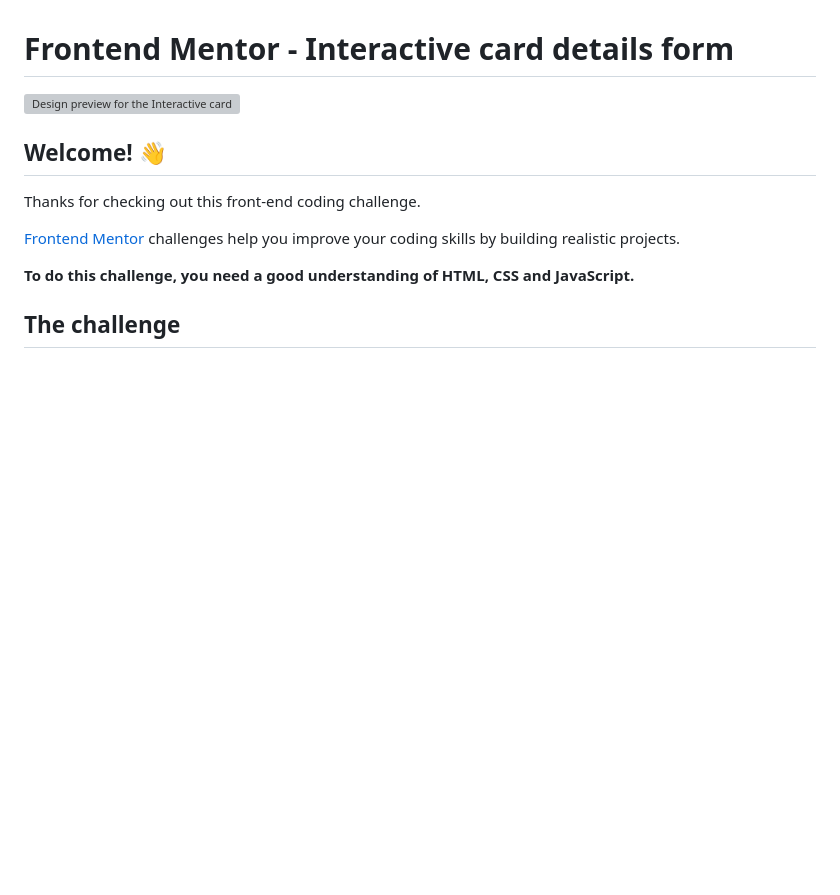
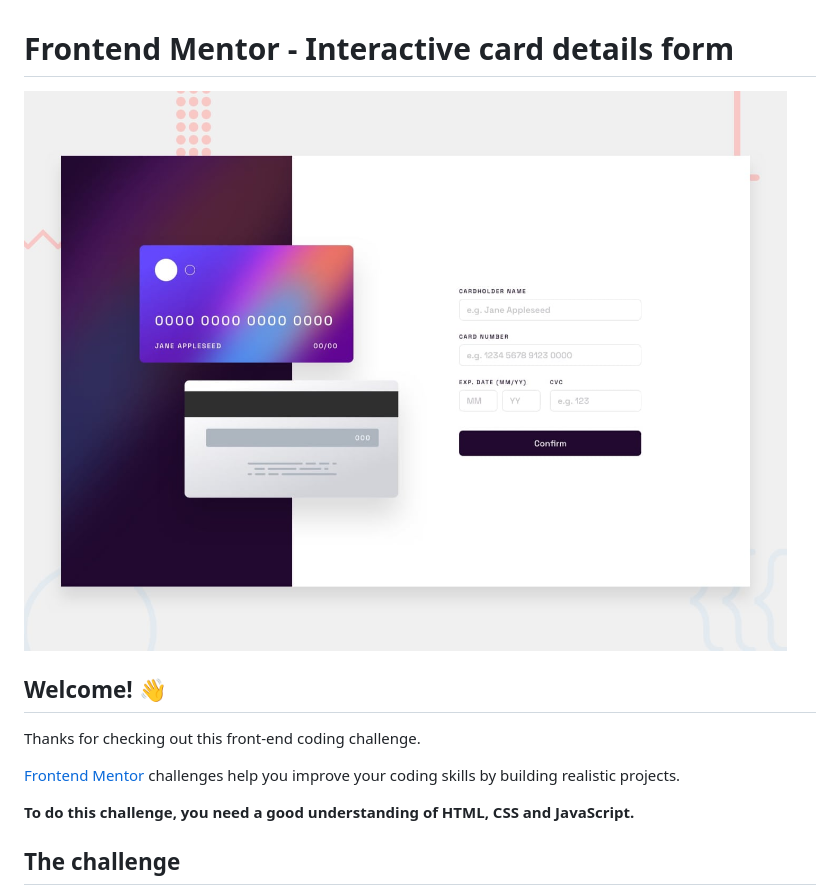
Before and after one commit to ubaidaa-oss/INTERACTIVE-CARD, a Markdown page: README.md, the part around the change. Drawn GitHub-style; blank space fills up the shorter version; grey boxes are pictures that could not be loaded.

```diff
--- a/README.md
+++ b/README.md
@@ -1,6 +1,6 @@
 # Frontend Mentor - Interactive card details form
 
-![Design preview for the Interactive card details form coding challenge](./design/desktop-preview.jpg)
+![Design preview for the Interactive card details form coding challenge](https://github.com/ubaidaa-oss/INTERACTIVE-CARD/blob/main/assets/design/desktop-preview.jpg?raw=true)
 
 ## Welcome! 👋
 
```
